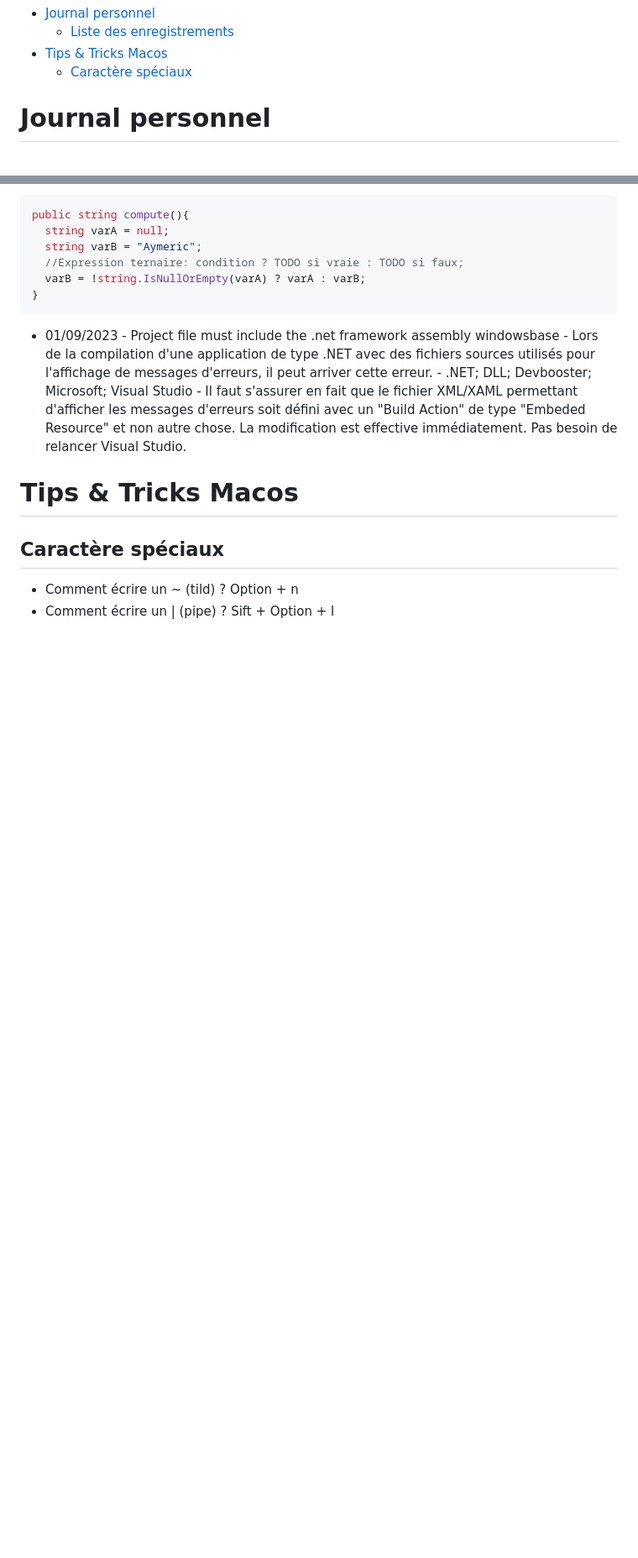
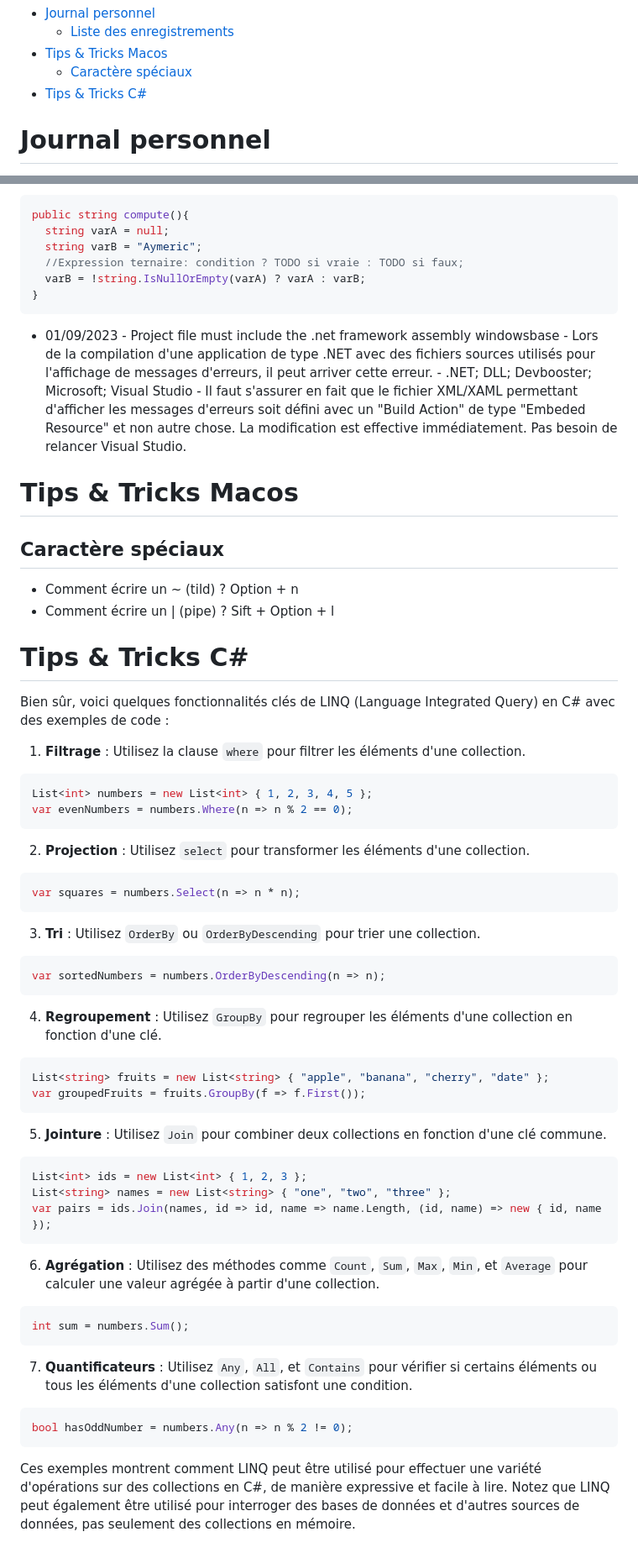
Before and after one commit to LOOS-A/Workspace-AymericLS, a Markdown page: CodeurJournal.md, 2 parts joined by grey strips. Shown at 84% size. Rendered like a GitHub page; blank space fills up the shorter version.

Commit message:
Adding documentation

````diff
--- a/CodeurJournal.md
+++ b/CodeurJournal.md
@@ -2,6 +2,7 @@
   - [Liste des enregistrements](#liste-des-enregistrements)
 - [Tips \& Tricks Macos](#tips--tricks-macos)
   - [Caractère spéciaux](#caractère-spéciaux)
+- [Tips \& Tricks C#](#tips--tricks-c)
 
 
 # Journal personnel
@@ -88,3 +89,55 @@ public string compute(){
 
 - Comment écrire un ~ (tild) ? Option + n
 - Comment écrire un | (pipe) ? Sift + Option + l
+
+# Tips & Tricks C#
+
+Bien sûr, voici quelques fonctionnalités clés de LINQ (Language Integrated Query) en C# avec des exemples de code :
+
+1. **Filtrage** : Utilisez la clause `where` pour filtrer les éléments d'une collection.
+
+```csharp
+List<int> numbers = new List<int> { 1, 2, 3, 4, 5 };
+var evenNumbers = numbers.Where(n => n % 2 == 0);
+```
+
+2. **Projection** : Utilisez `select` pour transformer les éléments d'une collection.
+
+```csharp
+var squares = numbers.Select(n => n * n);
+```
+
+3. **Tri** : Utilisez `OrderBy` ou `OrderByDescending` pour trier une collection.
+
+```csharp
+var sortedNumbers = numbers.OrderByDescending(n => n);
+```
+
+4. **Regroupement** : Utilisez `GroupBy` pour regrouper les éléments d'une collection en fonction d'une clé.
+
+```csharp
+List<string> fruits = new List<string> { "apple", "banana", "cherry", "date" };
+var groupedFruits = fruits.GroupBy(f => f.First());
+```
+
+5. **Jointure** : Utilisez `Join` pour combiner deux collections en fonction d'une clé commune.
+
+```csharp
+List<int> ids = new List<int> { 1, 2, 3 };
+List<string> names = new List<string> { "one", "two", "three" };
+var pairs = ids.Join(names, id => id, name => name.Length, (id, name) => new { id, name });
+```
+
+6. **Agrégation** : Utilisez des méthodes comme `Count`, `Sum`, `Max`, `Min`, et `Average` pour calculer une valeur agrégée à partir d'une collection.
+
+```csharp
+int sum = numbers.Sum();
+```
+
+7. **Quantificateurs** : Utilisez `Any`, `All`, et `Contains` pour vérifier si certains éléments ou tous les éléments d'une collection satisfont une condition.
+
+```csharp
+bool hasOddNumber = numbers.Any(n => n % 2 != 0);
+```
+
+Ces exemples montrent comment LINQ peut être utilisé pour effectuer une variété d'opérations sur des collections en C#, de manière expressive et facile à lire. Notez que LINQ peut également être utilisé pour interroger des bases de données et d'autres sources de données, pas seulement des collections en mémoire.
````
